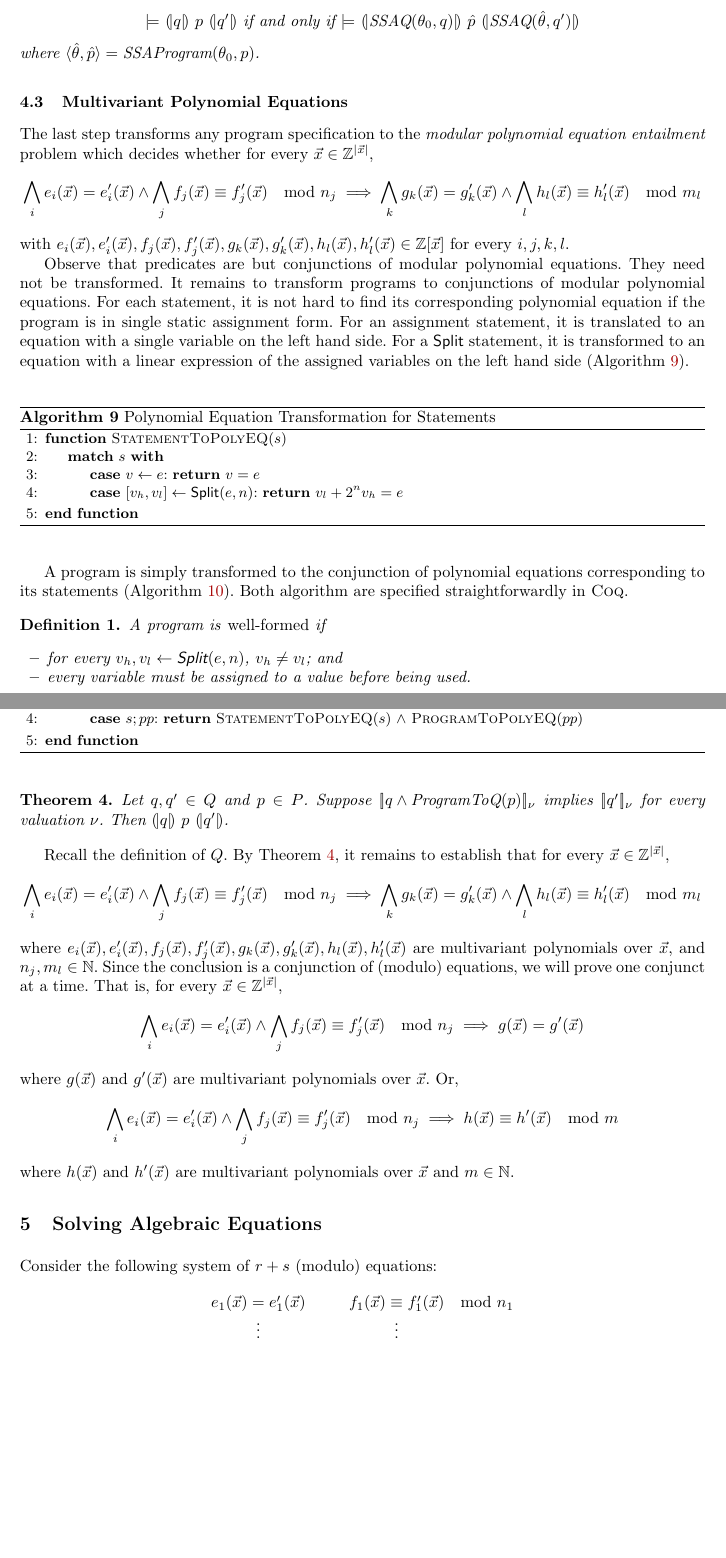
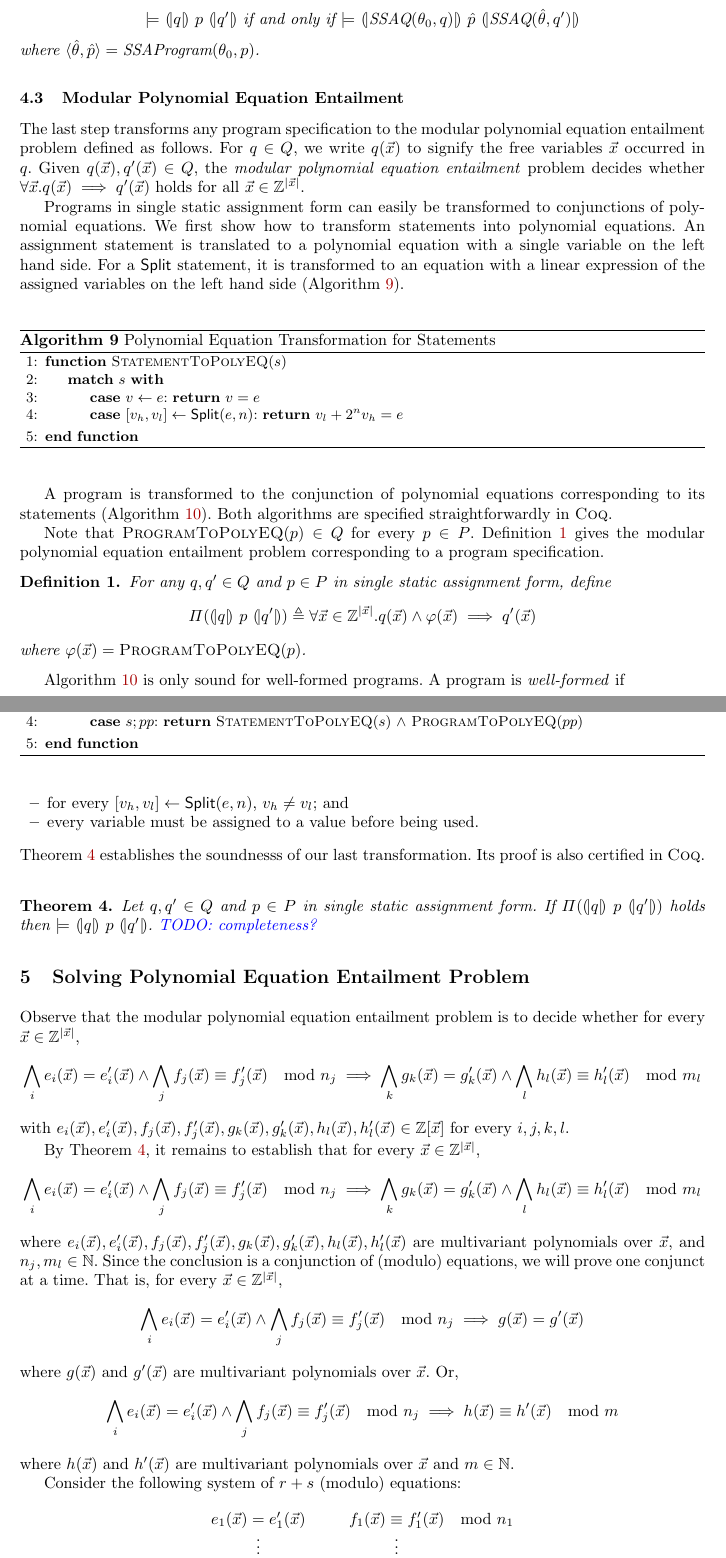
Before and after one commit to fmlab-iis/certified_qhasm_vcg, a LaTeX paper (paper/certified_vcg.tex, which reads paper/polynomial-equations.tex, paper/solver.tex): two parts of pages 6 and 7 of 8 before the commit and two parts of pages 6 and 7 of 9 after it, joined at a grey line, cut so that both start at the same text, the shorter picture padded with empty space. Compiled offline with pdfLaTeX.

Commit message:
finish modular polynomial equation entailment section

```diff
--- a/paper/certified_vcg.tex
+++ b/paper/certified_vcg.tex
@@ -3,14 +3,12 @@
 \usepackage{amsmath}
 \usepackage{amsfonts}
 \usepackage{amssymb}
-\usepackage{listings}
-\usepackage{alltt}
+%\usepackage{listings}
 \usepackage[usenames,dvipsnames]{color}
 \usepackage{xspace}
-\usepackage{proof}
 \usepackage{multirow}
 \pagestyle{plain}
-\usepackage{graphicx}
+%\usepackage{graphicx}
 \usepackage{algorithm,algpseudocode}
 %\usepackage[T1]{fontenc}
 \renewcommand{\algorithmicrequire}{\textbf{Input:}}
@@ -89,11 +87,11 @@ Academia Sinica\\
 \input{ssa}
 
 
-\subsection{Multivariant Polynomial Equations}
+\subsection{Modular Polynomial Equation Entailment}
 \label{subsection:translation:multivariant-polynomial-equations}
 \input{polynomial-equations}
 
-\section{Solving Algebraic Equations}
+\section{Solving Polynomial Equation Entailment Problem}
 \label{section:solving-algebraic-equations}
 \input{solver}
 
--- a/paper/polynomial-equations.tex
+++ b/paper/polynomial-equations.tex
@@ -1,29 +1,18 @@
 
 The last step transforms any program specification to the
-\emph{modular polynomial equation entailment} problem which decides
-whether for every $\vx \in \bbfZ^{|\vx|}$,
-\[
-  \bigwedge\limits_i e_i (\vx) = e'_i (\vx) \wedge
-  \bigwedge\limits_j f_j (\vx) \equiv f'_j (\vx) \mod n_j
-  \implies
-  \bigwedge\limits_k g_k (\vx) = g'_k (\vx) \wedge
-  \bigwedge\limits_l   h_l (\vx) \equiv h'_l (\vx) \mod m_l
-\]
-with
-$e_i (\vx), e'_i (\vx), f_j (\vx), f'_j (\vx),
- g_k (\vx), g'_k (\vx), h_l (\vx), h'_l (\vx) \in \bbfZ[\vx]$
-for every $i, j, k, l$.
+modular polynomial equation entailment problem defined as follows. For
+$q \in Q$, we write $q(\vx)$ to signify the free variables $\vx$
+occurred in $q$. Given $q(\vx), q'(\vx) \in Q$, the \emph{modular
+  polynomial equation entailment} problem decides whether $\forall
+\vx. q(\vx) \implies q'(\vx)$ holds for all $\vx \in \bbfZ^{|\vx|}$.
 
-Observe that predicates are but conjunctions of modular polynomial
-equations. They need not be transformed. It remains to transform
-programs to conjunctions of modular polynomial equations. For each
-statement, it is not hard to find its corresponding polynomial
-equation if the program is in single static assignment form. For an
-assignment statement, it is translated to an equation with a single
-variable on the left hand side. For a $\dslcode{Split}$ statement, it
-is transformed to an equation with a linear expression of the
-assigned variables on the left hand side
-(Algorithm~\ref{algorithm:polynomial-statements}).
+Programs in single static assignment form can easily be transformed to
+conjunctions of polynomial equations. We first show how to transform
+statements into polynomial equations. An assignment statement is
+translated to a polynomial equation with a single variable on the left
+hand side. For a $\dslcode{Split}$ statement, it is transformed to an
+equation with a linear expression of the assigned variables on the
+left hand side (Algorithm~\ref{algorithm:polynomial-statements}).
 \begin{algorithm}
   \begin{algorithmic}[1]
     \Function{StatementToPolyEQ}{$s$}
@@ -41,9 +30,9 @@ assigned variables on the left hand side
   \label{algorithm:polynomial-statements}
 \end{algorithm}
 
-A program is simply transformed to the conjunction of polynomial
+A program is transformed to the conjunction of polynomial
 equations corresponding to its statements
-(Algorithm~\ref{algorithm:polynomial-programs}). Both algorithm are
+(Algorithm~\ref{algorithm:polynomial-programs}). Both algorithms are
 specified straightforwardly in \coq.
 
 \begin{algorithm}
@@ -62,51 +51,38 @@ specified straightforwardly in \coq.
   \label{algorithm:polynomial-programs}
 \end{algorithm}
 
+Note that $\textsc{ProgramToPolyEQ}(p) \in Q$ for every $p \in P$.
+Definition~\ref{definition:program-entailment} gives the modular
+polynomial equation entailment problem corresponding to a program
+specification.
 \begin{definition}
-  A program is \emph{well-formed} if
-  \begin{itemize}
-  \item for every $v_h, v_l \leftarrow \dslcode{Split}(e, n)$, $v_h
-    \neq v_l$; and
-  \item every variable must be assigned to a value before being used.
-  \end{itemize}
+  For any $q, q' \in Q$ and $p \in P$ in single static assignment
+  form, define
+  \begin{eqnarray*}
+    \Pi(\hoaretriple{q}{p}{q'}) & \defn &
+    \forall \vx \in \bbfZ^{|\vx|}. q(\vx) \wedge \varphi(\vx) \implies q'(\vx)
+  \end{eqnarray*}
+  where $\varphi(\vx) =
+  \textsc{ProgramToPolyEQ}(p)$.
+  %$\Pi(\hoaretriple{q}{p}{q'})$ is called the modular polynomial
+  %equation entailment problem for $\hoaretriple{q}{p}{q'}$.
+  \label{definition:program-entailment}
 \end{definition}
 
+Algorithm~\ref{algorithm:polynomial-programs} is only sound for
+well-formed programs. A program is \emph{well-formed} if
+\begin{itemize}
+\item for every $\concat{v_h}{v_l} \leftarrow \dslcode{Split}(e, n)$, $v_h
+  \neq v_l$; and
+\item every variable must be assigned to a value before being used.
+\end{itemize}
+Theorem~\ref{theorem:program-to-q-soundness} establishes the
+soundnesss of our last transformation. Its proof is also certified in
+\coq.
 \begin{theorem}
   \label{theorem:program-to-q-soundness}
-  Let $q, q' \in Q$ and $p \in P$.
-  Suppose $\valueof{q \wedge \textmd{\textit{ProgramToQ}}(p)}_\nu$
-  implies $\valueof{q'}_\nu$ for every valuation $\nu$.
-  Then $\cond{q}$ $p$ $\cond{q'}$.
+  Let $q, q' \in Q$ and $p \in P$ in single static assignment form.
+  If $\Pi(\hoaretriple{q}{p}{q'})$ holds then
+  $\models$ $\hoaretriple{q}{p}{q'}$.
+  \todo{completeness?}
 \end{theorem}
-
-Recall the definition of $Q$. By
-Theorem~\ref{theorem:program-to-q-soundness}, it remains to establish
-that for every $\vec{x} \in \bbfZ^{|\vec{x}|}$,
-\[
-  \bigwedge\limits_i e_i (\vec{x}) = e'_i (\vec{x}) \wedge
-  \bigwedge\limits_j f_j (\vec{x}) \equiv f'_j (\vec{x}) \mod n_j
-  \implies
-  \bigwedge\limits_k g_k (\vec{x}) = g'_k (\vec{x}) \wedge
-  \bigwedge\limits_l   h_l (\vec{x}) \equiv h'_l (\vec{x}) \mod m_l
-\]
-where
-$e_i (\vec{x}), e'_i (\vec{x}), f_j (\vec{x}), f'_j (\vec{x}),
- g_k (\vec{x}), g'_k (\vec{x}), h_l (\vec{x}), h'_l (\vec{x})$
-are multivariant polynomials over $\vec{x}$, and
-$n_j, m_l \in \bbfN $. Since the conclusion is a conjunction of
-(modulo) equations, we will prove one conjunct at a time. That is, for
-every $\vec{x} \in \bbfZ^{|\vec{x}|}$,
-\[
-  \bigwedge\limits_i e_i (\vec{x}) = e'_i (\vec{x}) \wedge
-  \bigwedge\limits_j f_j (\vec{x}) \equiv f'_j (\vec{x}) \mod n_j
-  \implies
-  g (\vec{x}) = g' (\vec{x})
-\] where $g (\vec{x})$ and $g' (\vec{x})$ are multivariant polynomials
-over $\vec{x}$. Or,
-\[
-  \bigwedge\limits_i e_i (\vec{x}) = e'_i (\vec{x}) \wedge
-  \bigwedge\limits_j f_j (\vec{x}) \equiv f'_j (\vec{x}) \mod n_j
-  \implies
-  h (\vec{x}) \equiv h' (\vec{x}) \mod m
-\] where $h (\vec{x})$ and $h' (\vec{x})$ are multivariant polynomials
-over $\vec{x}$ and $m \in \bbfN$.
--- a/paper/solver.tex
+++ b/paper/solver.tex
@@ -1,3 +1,49 @@
+
+Observe that the modular polynomial equation entailment problem is to
+decide whether for every $\vx \in \bbfZ^{|\vx|}$,
+\[
+  \bigwedge\limits_i e_i (\vx) = e'_i (\vx) \wedge
+  \bigwedge\limits_j f_j (\vx) \equiv f'_j (\vx) \mod n_j
+  \implies
+  \bigwedge\limits_k g_k (\vx) = g'_k (\vx) \wedge
+  \bigwedge\limits_l   h_l (\vx) \equiv h'_l (\vx) \mod m_l
+\]
+with
+$e_i (\vx), e'_i (\vx), f_j (\vx), f'_j (\vx),
+ g_k (\vx), g'_k (\vx), h_l (\vx), h'_l (\vx) \in \bbfZ[\vx]$
+for every $i, j, k, l$.
+
+By
+Theorem~\ref{theorem:program-to-q-soundness}, it remains to establish
+that for every $\vec{x} \in \bbfZ^{|\vec{x}|}$,
+\[
+  \bigwedge\limits_i e_i (\vec{x}) = e'_i (\vec{x}) \wedge
+  \bigwedge\limits_j f_j (\vec{x}) \equiv f'_j (\vec{x}) \mod n_j
+  \implies
+  \bigwedge\limits_k g_k (\vec{x}) = g'_k (\vec{x}) \wedge
+  \bigwedge\limits_l   h_l (\vec{x}) \equiv h'_l (\vec{x}) \mod m_l
+\]
+where
+$e_i (\vec{x}), e'_i (\vec{x}), f_j (\vec{x}), f'_j (\vec{x}),
+ g_k (\vec{x}), g'_k (\vec{x}), h_l (\vec{x}), h'_l (\vec{x})$
+are multivariant polynomials over $\vec{x}$, and
+$n_j, m_l \in \bbfN $. Since the conclusion is a conjunction of
+(modulo) equations, we will prove one conjunct at a time. That is, for
+every $\vec{x} \in \bbfZ^{|\vec{x}|}$,
+\[
+  \bigwedge\limits_i e_i (\vec{x}) = e'_i (\vec{x}) \wedge
+  \bigwedge\limits_j f_j (\vec{x}) \equiv f'_j (\vec{x}) \mod n_j
+  \implies
+  g (\vec{x}) = g' (\vec{x})
+\] where $g (\vec{x})$ and $g' (\vec{x})$ are multivariant polynomials
+over $\vec{x}$. Or,
+\[
+  \bigwedge\limits_i e_i (\vec{x}) = e'_i (\vec{x}) \wedge
+  \bigwedge\limits_j f_j (\vec{x}) \equiv f'_j (\vec{x}) \mod n_j
+  \implies
+  h (\vec{x}) \equiv h' (\vec{x}) \mod m
+\] where $h (\vec{x})$ and $h' (\vec{x})$ are multivariant polynomials
+over $\vec{x}$ and $m \in \bbfN$.
 
 Consider the following system of $r + s$ (modulo) equations:
 \begin{equation}
```
